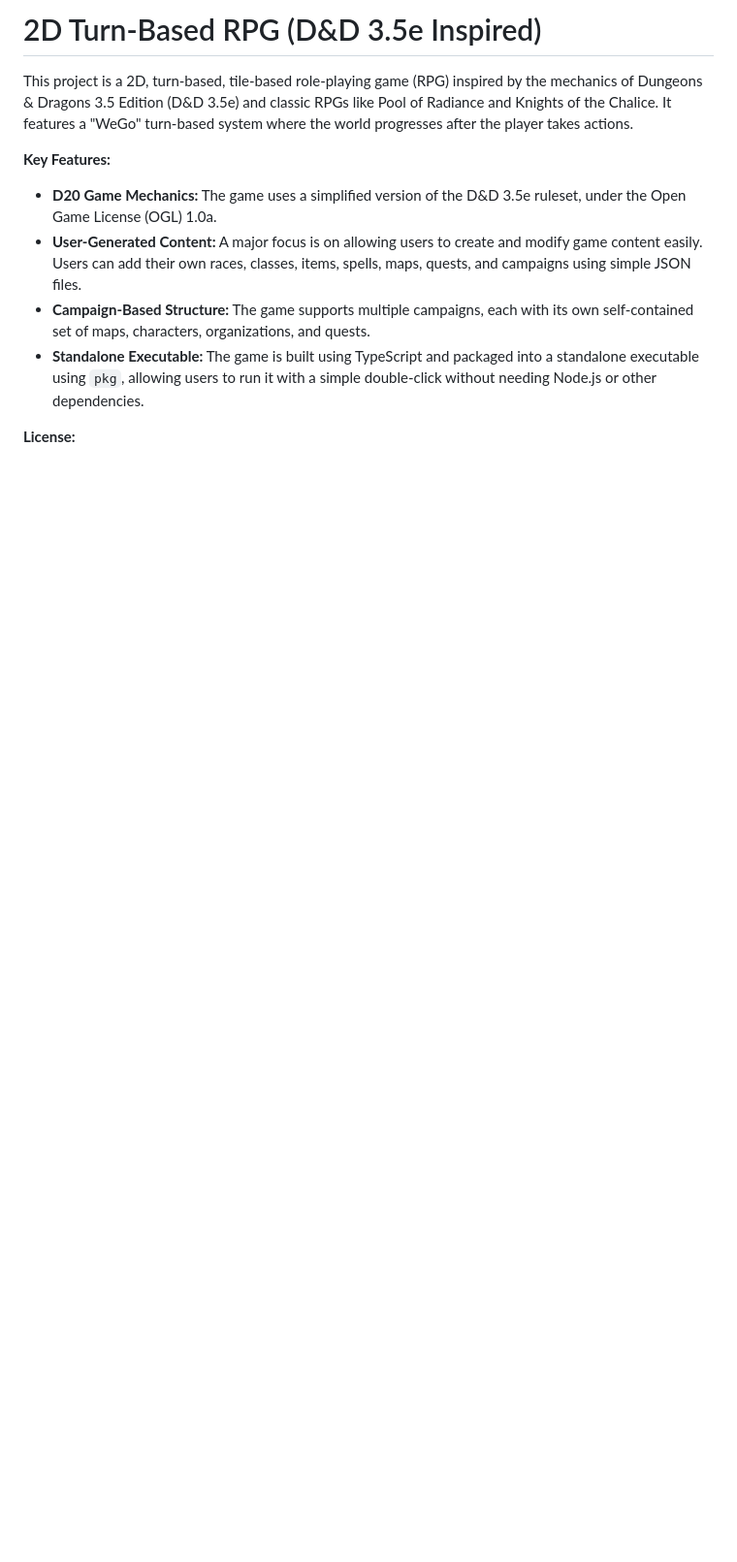
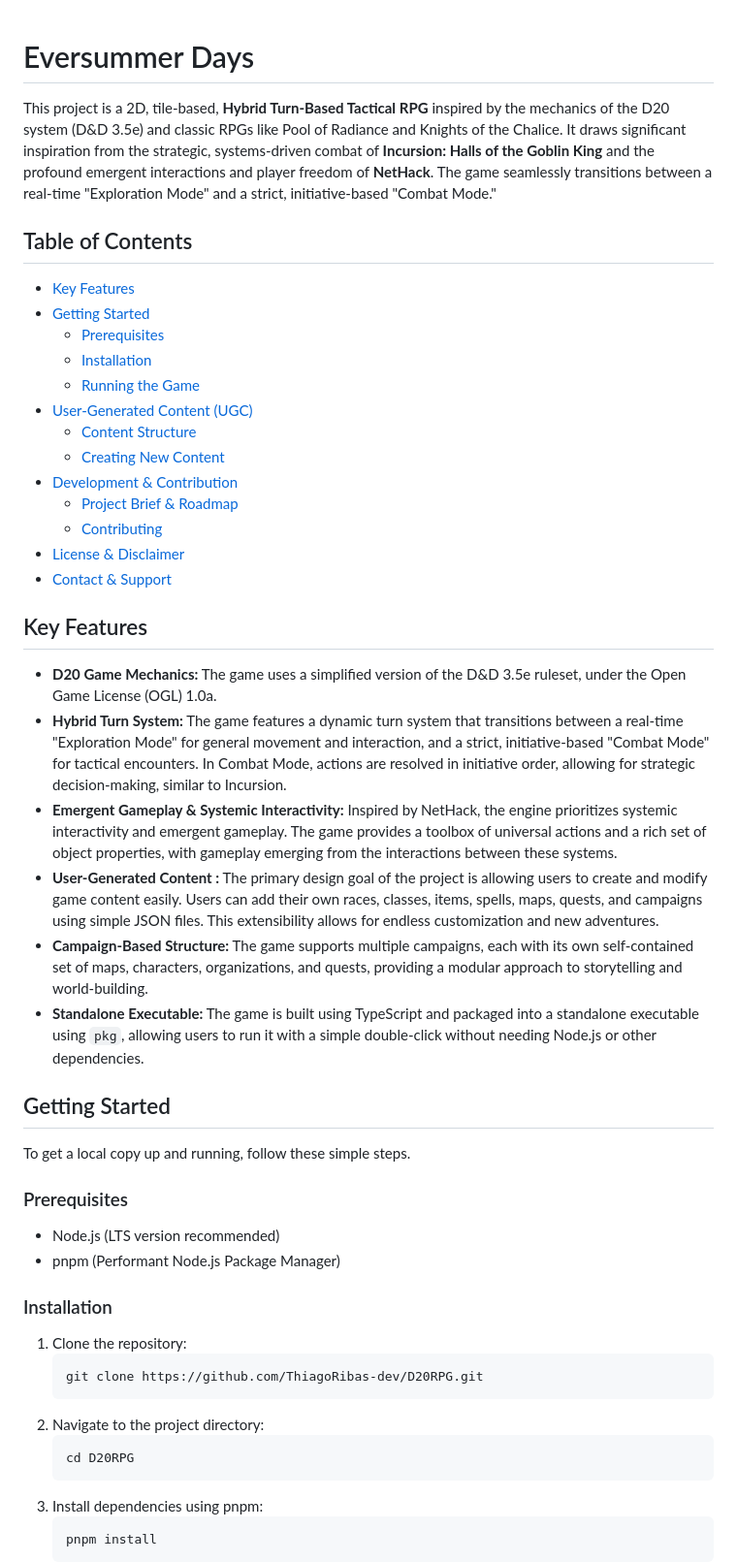
Before and after one commit to ThiagoRibas-dev/D20RPG, a Markdown page: README.md, the part around one of its changes. Shown at 97% size. GitHub-like rendering; blank space fills up the shorter version.

````diff
--- a/README.md
+++ b/README.md
@@ -1,12 +1,53 @@
-# 2D Turn-Based RPG (D&D 3.5e Inspired)
 
-This project is a 2D, turn-based, tile-based role-playing game (RPG) inspired by the mechanics of Dungeons & Dragons 3.5 Edition (D&D 3.5e) and classic RPGs like Pool of Radiance and Knights of the Chalice. It features a "WeGo" turn-based system where the world progresses after the player takes actions.
+# Eversummer Days
 
-**Key Features:**
+This project is a 2D, tile-based, **Hybrid Turn-Based Tactical RPG** inspired by the mechanics of the D20 system (D&D 3.5e) and classic RPGs like Pool of Radiance and Knights of the Chalice. It draws significant inspiration from the strategic, systems-driven combat of **Incursion: Halls of the Goblin King** and the profound emergent interactions and player freedom of **NetHack**. The game seamlessly transitions between a real-time "Exploration Mode" and a strict, initiative-based "Combat Mode."
+
+## Table of Contents
+- [Key Features](#key-features)
+- [Getting Started](#getting-started)
+  - [Prerequisites](#prerequisites)
+  - [Installation](#installation)
+  - [Running the Game](#running-the-game)
+- [User-Generated Content (UGC)](#user-generated-content-ugc)
+  - [Content Structure](#content-structure)
+  - [Creating New Content](#creating-new-content)
+- [Development & Contribution](#development--contribution)
+  - [Project Brief & Roadmap](#project-brief--roadmap)
+  - [Contributing](#contributing)
+- [License & Disclaimer](#license--disclaimer)
+- [Contact & Support](#contact--support)
+
+## Key Features
 
 *   **D20 Game Mechanics:** The game uses a simplified version of the D&D 3.5e ruleset, under the Open Game License (OGL) 1.0a.
-*   **User-Generated Content:** A major focus is on allowing users to create and modify game content easily. Users can add their own races, classes, items, spells, maps, quests, and campaigns using simple JSON files.
-*   **Campaign-Based Structure:** The game supports multiple campaigns, each with its own self-contained set of maps, characters, organizations, and quests.
+*   **Hybrid Turn System:** The game features a dynamic turn system that transitions between a real-time "Exploration Mode" for general movement and interaction, and a strict, initiative-based "Combat Mode" for tactical encounters. In Combat Mode, actions are resolved in initiative order, allowing for strategic decision-making, similar to Incursion.
+*   **Emergent Gameplay & Systemic Interactivity:** Inspired by NetHack, the engine prioritizes systemic interactivity and emergent gameplay. The game provides a toolbox of universal actions and a rich set of object properties, with gameplay emerging from the interactions between these systems.
+*   **User-Generated Content :** The primary design goal of the project is allowing users to create and modify game content easily. Users can add their own races, classes, items, spells, maps, quests, and campaigns using simple JSON files. This extensibility allows for endless customization and new adventures.
+*   **Campaign-Based Structure:** The game supports multiple campaigns, each with its own self-contained set of maps, characters, organizations, and quests, providing a modular approach to storytelling and world-building.
 *   **Standalone Executable:** The game is built using TypeScript and packaged into a standalone executable using `pkg`, allowing users to run it with a simple double-click without needing Node.js or other dependencies.
 
-**License:**
+## Getting Started
+
+To get a local copy up and running, follow these simple steps.
+
+### Prerequisites
+
+*   Node.js (LTS version recommended)
+*   pnpm (Performant Node.js Package Manager)
+
+### Installation
+
+1.  Clone the repository:
+    ```bash
+    git clone https://github.com/ThiagoRibas-dev/D20RPG.git
+    ```
+2.  Navigate to the project directory:
+    ```bash
+    cd D20RPG
+    ```
+3.  Install dependencies using pnpm:
+    ```bash
+    pnpm install
+    ```
+
````
Also changed, not shown: other parts of README.md (+41 -2 lines).
